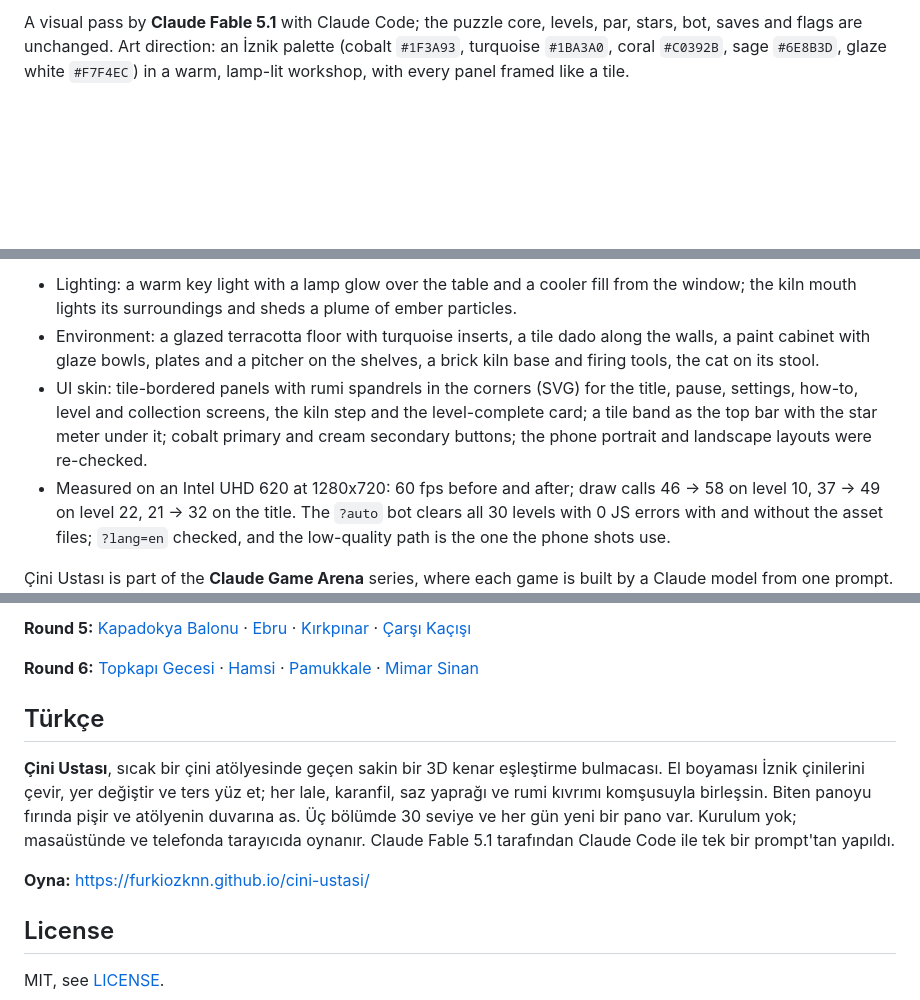
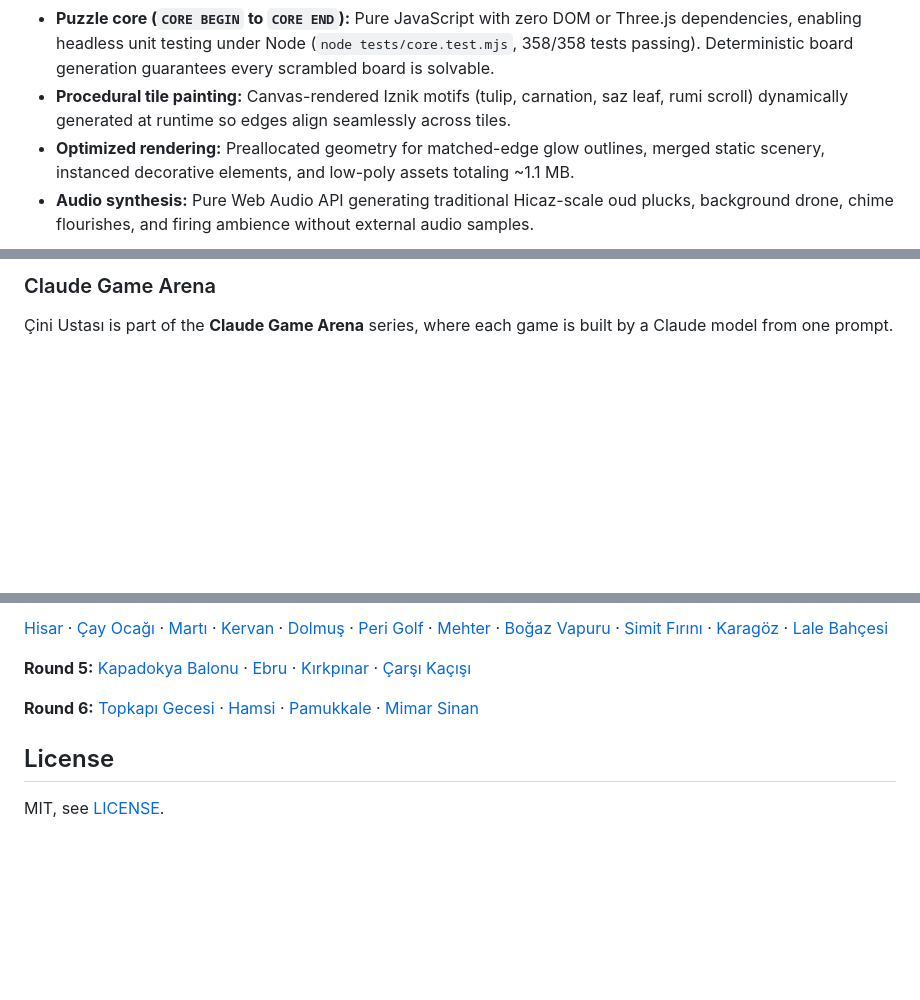
Before and after one commit to Furkiozknn/cini-ustasi, a Markdown page: README.md, 3 parts joined by grey strips. Rendered like a GitHub page; folded sections open; blank space fills up the shorter version.

```diff
--- a/README.md
+++ b/README.md
@@ -221,5 +187,6 @@ the source of each is noted in a code comment next to the `FACTS` table in `inde
 
-A visual pass by **Claude Fable 5.1** with Claude Code; the puzzle core, levels, par, stars, bot, saves and flags are
-unchanged. Art direction: an İznik palette (cobalt `#1F3A93`, turquoise `#1BA3A0`, coral `#C0392B`, sage `#6E8B3D`,
-glaze white `#F7F4EC`) in a warm, lamp-lit workshop, with every panel framed like a tile.
+- **Puzzle core (`CORE BEGIN` to `CORE END`):** Pure JavaScript with zero DOM or Three.js dependencies, enabling headless unit testing under Node (`node tests/core.test.mjs`, 358/358 tests passing). Deterministic board generation guarantees every scrambled board is solvable.
+- **Procedural tile painting:** Canvas-rendered Iznik motifs (tulip, carnation, saz leaf, rumi scroll) dynamically generated at runtime so edges align seamlessly across tiles.
+- **Optimized rendering:** Preallocated geometry for matched-edge glow outlines, merged static scenery, instanced decorative elements, and low-poly assets totaling ~1.1 MB.
+- **Audio synthesis:** Pure Web Audio API generating traditional Hicaz-scale oud plucks, background drone, chime flourishes, and firing ambience without external audio samples.
 
@@ -227,13 +194,4 @@ glaze white `#F7F4EC`) in a warm, lamp-lit workshop, with every panel framed lik
 
-- Lighting: a warm key light with a lamp glow over the table and a cooler fill from the window; the kiln mouth lights
-  its surroundings and sheds a plume of ember particles.
-- Environment: a glazed terracotta floor with turquoise inserts, a tile dado along the walls, a paint cabinet with glaze
-  bowls, plates and a pitcher on the shelves, a brick kiln base and firing tools, the cat on its stool.
-- UI skin: tile-bordered panels with rumi spandrels in the corners (SVG) for the title, pause, settings, how-to, level
-  and collection screens, the kiln step and the level-complete card; a tile band as the top bar with the star meter
-  under it; cobalt primary and cream secondary buttons; the phone portrait and landscape layouts were re-checked.
-- Measured on an Intel UHD 620 at 1280x720: 60 fps before and after; draw calls 46 -> 58 on level 10, 37 -> 49 on
-  level 22, 21 -> 32 on the title. The `?auto` bot clears all 30 levels with 0 JS errors with and without the asset
-  files; `?lang=en` checked, and the low-quality path is the one the phone shots use.
+### Claude Game Arena
 
 Çini Ustası is part of the **Claude Game Arena** series, where each game is built by a Claude model from one prompt.
@@ -247,20 +198,9 @@ The other games: [Hisar](https://furkiozknn.github.io/kale-savunmasi/) ·
 
-**Round 5:** [Kapadokya Balonu](https://furkiozknn.github.io/kapadokya-balonu/) ·
-[Ebru](https://furkiozknn.github.io/ebru/) · [Kırkpınar](https://furkiozknn.github.io/kirkpinar/) ·
-[Çarşı Kaçışı](https://furkiozknn.github.io/carsi-kacisi/)
+[Hisar](https://furkiozknn.github.io/kale-savunmasi/) · [Çay Ocağı](https://furkiozknn.github.io/cay-ocagi/) · [Martı](https://furkiozknn.github.io/marti/) · [Kervan](https://furkiozknn.github.io/kervan/) · [Dolmuş](https://furkiozknn.github.io/dolmus/) · [Peri Golf](https://furkiozknn.github.io/peri-golf/) · [Mehter](https://furkiozknn.github.io/mehter/) · [Boğaz Vapuru](https://furkiozknn.github.io/bogaz-vapuru/) · [Simit Fırını](https://furkiozknn.github.io/simit-firini/) · [Karagöz](https://furkiozknn.github.io/karagoz/) · [Lale Bahçesi](https://furkiozknn.github.io/lale-bahcesi/)
 
-**Round 6:** [Topkapı Gecesi](https://furkiozknn.github.io/topkapi-gecesi/) ·
-[Hamsi](https://furkiozknn.github.io/hamsi/) · [Pamukkale](https://furkiozknn.github.io/pamukkale/) ·
-[Mimar Sinan](https://furkiozknn.github.io/mimar-sinan/)
+**Round 5:** [Kapadokya Balonu](https://furkiozknn.github.io/kapadokya-balonu/) · [Ebru](https://furkiozknn.github.io/ebru/) · [Kırkpınar](https://furkiozknn.github.io/kirkpinar/) · [Çarşı Kaçışı](https://furkiozknn.github.io/carsi-kacisi/)
 
-## Türkçe
-
-**Çini Ustası**, sıcak bir çini atölyesinde geçen sakin bir 3D kenar eşleştirme bulmacası. El boyaması İznik çinilerini
-çevir, yer değiştir ve ters yüz et; her lale, karanfil, saz yaprağı ve rumi kıvrımı komşusuyla birleşsin. Biten panoyu
-fırında pişir ve atölyenin duvarına as. Üç bölümde 30 seviye ve her gün yeni bir pano var. Kurulum yok; masaüstünde ve
-telefonda tarayıcıda oynanır. Claude Fable 5.1 tarafından Claude Code ile tek bir prompt'tan yapıldı.
-
-**Oyna:** https://furkiozknn.github.io/cini-ustasi/
+**Round 6:** [Topkapı Gecesi](https://furkiozknn.github.io/topkapi-gecesi/) · [Hamsi](https://furkiozknn.github.io/hamsi/) · [Pamukkale](https://furkiozknn.github.io/pamukkale/) · [Mimar Sinan](https://furkiozknn.github.io/mimar-sinan/)
 
 ## License
 
```
Also changed, not shown: other parts of README.md (+85 -126 lines).
